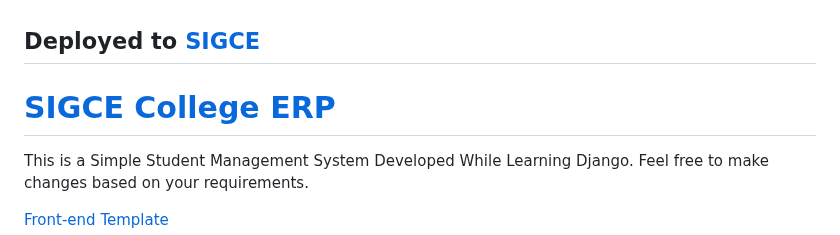
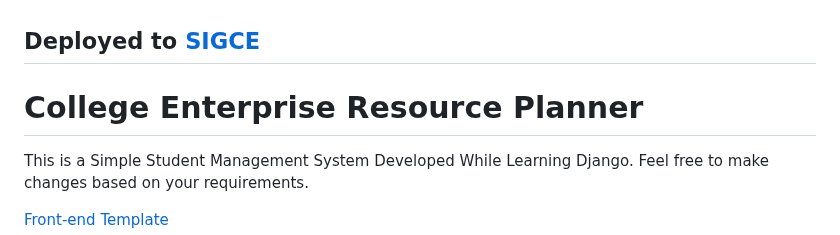
Before and after one commit to Ansarimajid/College-ERP, a Markdown page: README.md, the part around the change. Rendered like a GitHub page.

Commit message:
Update README.md
Signed-off-by: Ansari Majid Ali <86536394+Ansarimajid@users.noreply.github.com>

```diff
--- a/README.md
+++ b/README.md
@@ -1,5 +1,5 @@
 ## Deployed to [SIGCE](http://sigce.ml "SIGCE")
-# [SIGCE College ERP](http://sigce.ml "SIGCE")
+# College Enterprise Resource Planner
 This is a Simple Student Management System Developed While Learning Django.
 Feel free to make changes based on your requirements.
 
```
